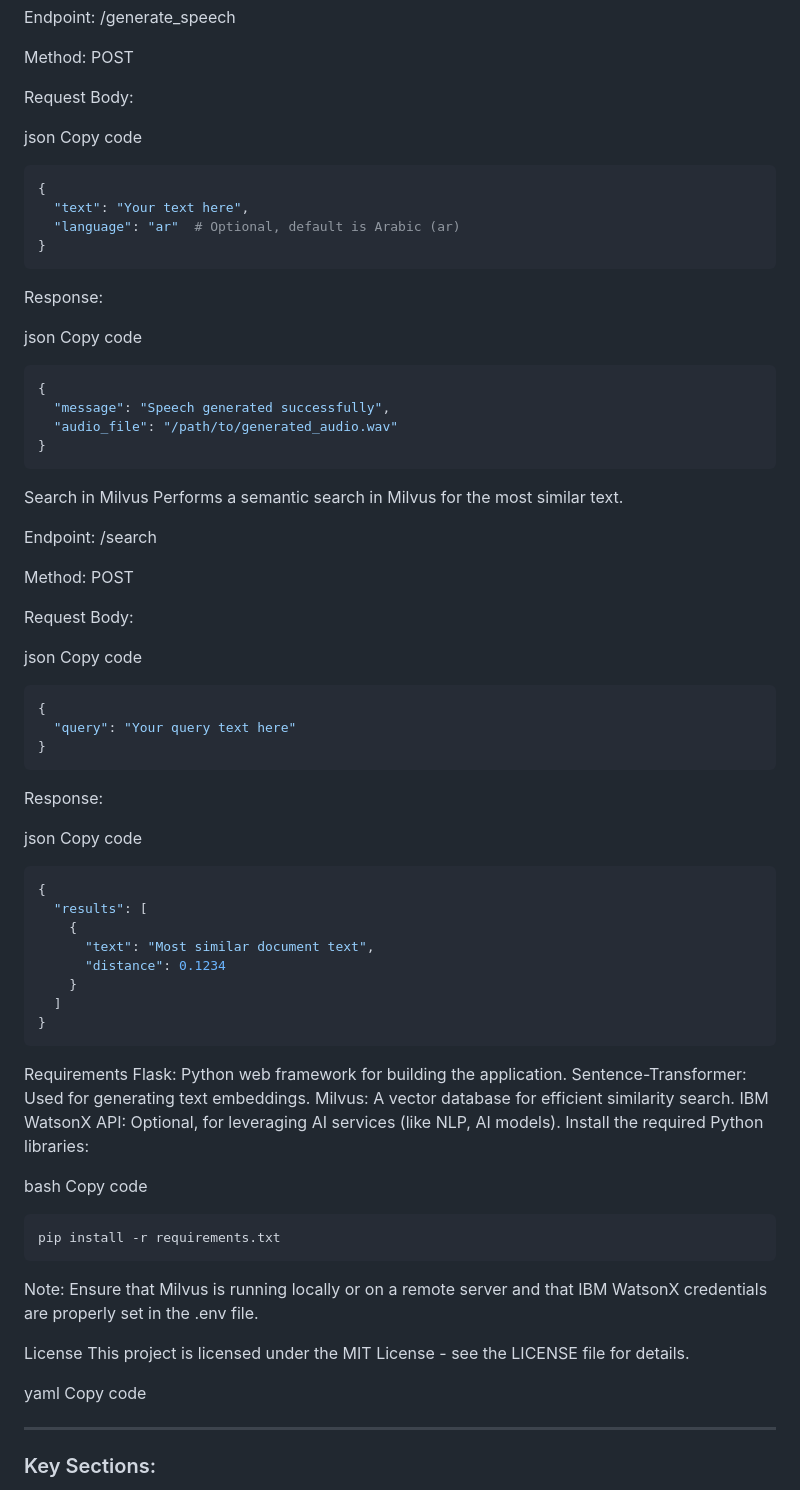
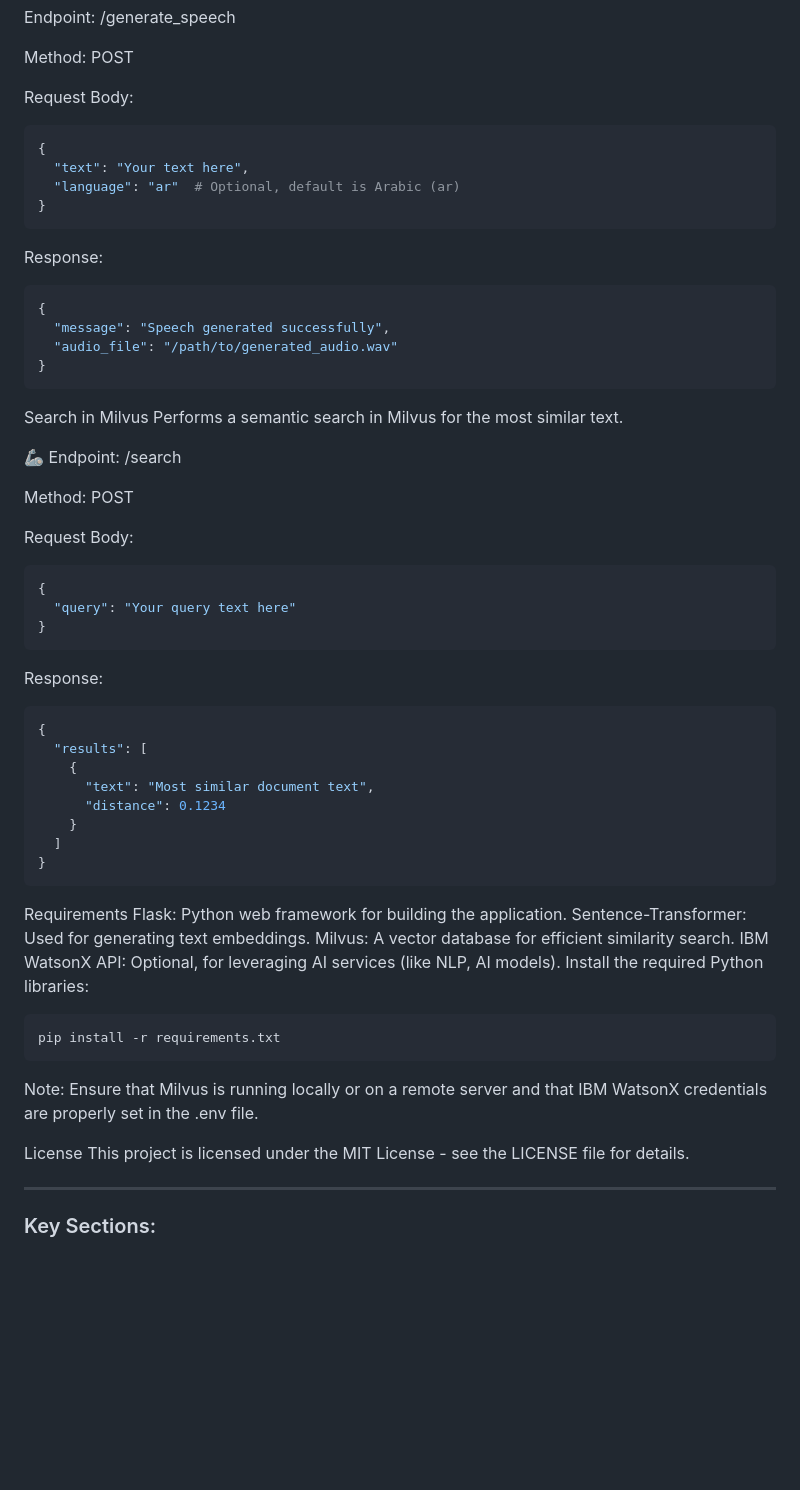
Before and after one commit to ghada233/Wethaq, a Markdown page: README.md, the part around the change. Drawn GitHub-style; blank space fills up the shorter version.

````diff
--- a/README.md
+++ b/README.md
@@ -57,9 +57,6 @@ Endpoint: /generate_speech
 Method: POST
 
 Request Body:
-
-json
-Copy code
 ```bash
 {
   "text": "Your text here",
@@ -68,9 +65,6 @@ Copy code
 ```
 
 Response:
-
-json
-Copy code
 ```bash
 {
   "message": "Speech generated successfully",
@@ -80,23 +74,17 @@ Copy code
 Search in Milvus
 Performs a semantic search in Milvus for the most similar text.
 
-Endpoint: /search
+🦾 Endpoint: /search
 
 Method: POST
 
 Request Body:
-
-json
-Copy code
 ```bash
 {
   "query": "Your query text here"
 }
 ```
 Response:
-
-json
-Copy code
 ```bash
 {
   "results": [
@@ -114,8 +102,6 @@ Milvus: A vector database for efficient similarity search.
 IBM WatsonX API: Optional, for leveraging AI services (like NLP, AI models).
 Install the required Python libraries:
 
-bash
-Copy code
 ```bash
 pip install -r requirements.txt
 ```
@@ -124,8 +110,6 @@ Note: Ensure that Milvus is running locally or on a remote server and that IBM W
 License
 This project is licensed under the MIT License - see the LICENSE file for details.
 
-yaml
-Copy code
 
 ---
 
````
